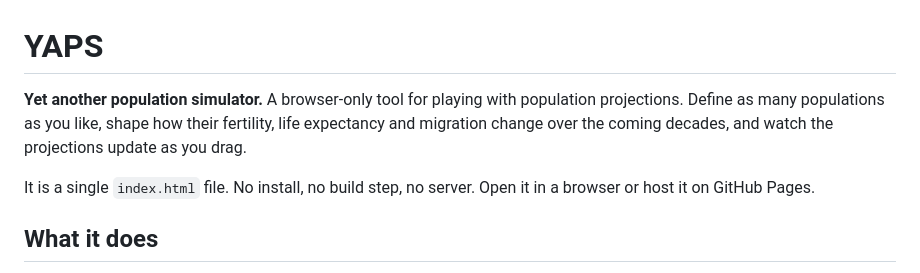
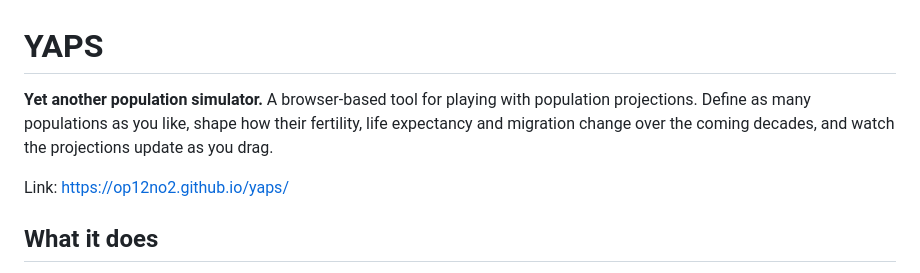
Before and after one commit to op12no2/yaps, a Markdown page: README.md, the part around the change. GitHub-like rendering.

Commit message:
tweak readme

```diff
--- a/README.md
+++ b/README.md
@@ -1,8 +1,8 @@
 # YAPS
 
-**Yet another population simulator.** A browser-only tool for playing with population projections. Define as many populations as you like, shape how their fertility, life expectancy and migration change over the coming decades, and watch the projections update as you drag.
+**Yet another population simulator.** A browser-based tool for playing with population projections. Define as many populations as you like, shape how their fertility, life expectancy and migration change over the coming decades, and watch the projections update as you drag.
 
-It is a single `index.html` file. No install, no build step, no server. Open it in a browser or host it on GitHub Pages.
+Link: https://op12no2.github.io/yaps/
 
 ## What it does
 
```
